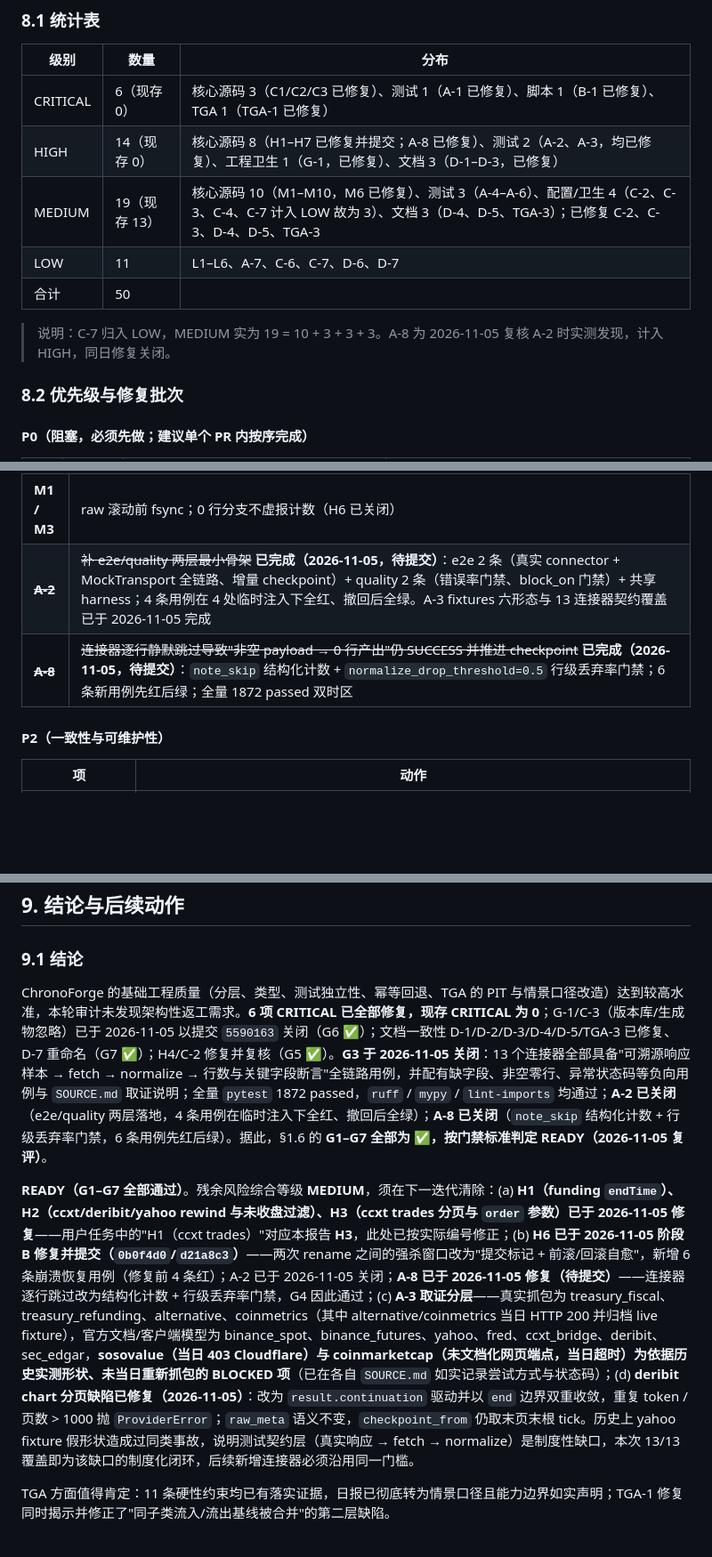
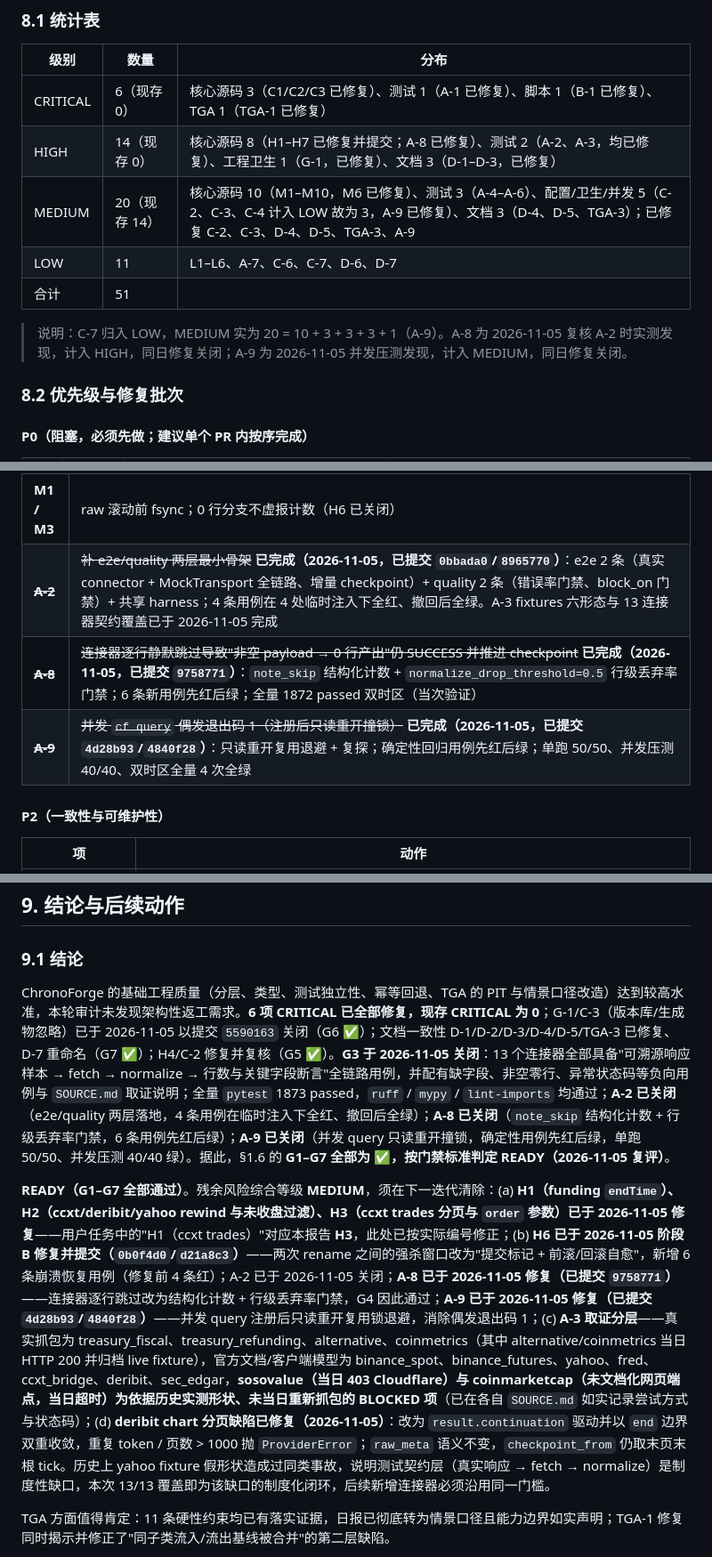
Before and after one commit to daboooooo/ChronoForge, a Markdown page: docs/review/2026-11-05-full-audit.md, 3 parts joined by grey strips. Shown at 89% size. Drawn GitHub-style; blank space fills up the shorter version.

Commit message:
docs(audit): 记录 A-9 并发锁修复并修正 A-2 提交状态
新增 A-9（MEDIUM）：并发 cf query 注册后只读重开撞锁导致偶发退出码 1，
记录复现率、根因与验证结果，统计同步 MEDIUM 20 / 合计 51；修正 A-2
过时的"待提交"标注为实际提交 0bbada0/8965770。

```diff
--- a/docs/review/2026-11-05-full-audit.md
+++ b/docs/review/2026-11-05-full-audit.md
@@ -544,11 +545,11 @@
 |---|---|---|
 | CRITICAL | 6（现存 0） | 核心源码 3（C1/C2/C3 已修复）、测试 1（A-1 已修复）、脚本 1（B-1 已修复）、TGA 1（TGA-1 已修复） |
 | HIGH | 14（现存 0） | 核心源码 8（H1–H7 已修复并提交；A-8 已修复）、测试 2（A-2、A-3，均已修复）、工程卫生 1（G-1，已修复）、文档 3（D-1–D-3，已修复） |
-| MEDIUM | 19（现存 13） | 核心源码 10（M1–M10，M6 已修复）、测试 3（A-4–A-6）、配置/卫生 4（C-2、C-3、C-4、C-7 计入 LOW 故为 3）、文档 3（D-4、D-5、TGA-3）；已修复 C-2、C-3、D-4、D-5、TGA-3 |
+| MEDIUM | 20（现存 14） | 核心源码 10（M1–M10，M6 已修复）、测试 3（A-4–A-6）、配置/卫生/并发 5（C-2、C-3、C-4 计入 LOW 故为 3，A-9 已修复）、文档 3（D-4、D-5、TGA-3）；已修复 C-2、C-3、D-4、D-5、TGA-3、A-9 |
 | LOW | 11 | L1–L6、A-7、C-6、C-7、D-6、D-7 |
-| 合计 | 50 | |
+| 合计 | 51 | |
 
-> 说明：C-7 归入 LOW，MEDIUM 实为 19 = 10 + 3 + 3 + 3。A-8 为 2026-11-05 复核 A-2 时实测发现，计入 HIGH，同日修复关闭。
+> 说明：C-7 归入 LOW，MEDIUM 实为 20 = 10 + 3 + 3 + 3 + 1（A-9）。A-8 为 2026-11-05 复核 A-2 时实测发现，计入 HIGH，同日修复关闭；A-9 为 2026-11-05 并发压测发现，计入 MEDIUM，同日修复关闭。
 
 ### 8.2 优先级与修复批次
 
@@ -574,8 +575,9 @@
 | ~~**H1 / H3**~~ | ~~funding 补 `endTime`；trades 补分页并修正 `order` 参数~~ **已完成（2026-11-05）**：funding `endTime` + 边界停止；trades fromId-only/ISO→since 归一化、`order` 校验透传、asc/desc 双向翻页、客户端 end 截断与去重。回归：`TestFetchTradesPagination`（6 条）+ `test_fetch_funding_includes_end_time_and_stops` |
 | ~~**H7**~~ | ~~统一 UTC 时间助手，消除 naive `.timestamp()` 的主机时区偏移~~ **已完成并提交（2026-11-05，`ecdbe38`/`d27b5dd`/`0d71036`）**：新增 `timeutil.py` 单一换算入口；binance_spot/futures 窗口上下界与 `close_time > now`、spot/futures/ccxt/deribit/yahoo `checkpoint_from`、`_cursor_to_ms`、canonical `_revision_seq`、raw 保留截止日全部改走 UTC 助手。回归：`tests/integration/test_timezone_utc.py`（25 条，TZ 参数化；修复前 UTC+8 下 12 条失败）。数据核验：本机无 binance_spot/futures 采集记录，Binance 源 OHLCV 零缺口，无需重采 |
 | **M1 / M3** | raw 滚动前 fsync；0 行分支不虚报计数（H6 已关闭） |
-| ~~**A-2**~~ | ~~补 e2e/quality 两层最小骨架~~ **已完成（2026-11-05，待提交）**：e2e 2 条（真实 connector + MockTransport 全链路、增量 checkpoint）+ quality 2 条（错误率门禁、block_on 门禁）+ 共享 harness；4 条用例在 4 处临时注入下全红、撤回后全绿。A-3 fixtures 六形态与 13 连接器契约覆盖已于 2026-11-05 完成 |
-| ~~**A-8**~~ | ~~连接器逐行静默跳过导致"非空 payload → 0 行产出"仍 SUCCESS 并推进 checkpoint~~ **已完成（2026-11-05，待提交）**：`note_skip` 结构化计数 + `normalize_drop_threshold=0.5` 行级丢弃率门禁；6 条新用例先红后绿；全量 1872 passed 双时区 |
+| ~~**A-2**~~ | ~~补 e2e/quality 两层最小骨架~~ **已完成（2026-11-05，已提交 `0bbada0`/`8965770`）**：e2e 2 条（真实 connector + MockTransport 全链路、增量 checkpoint）+ quality 2 条（错误率门禁、block_on 门禁）+ 共享 harness；4 条用例在 4 处临时注入下全红、撤回后全绿。A-3 fixtures 六形态与 13 连接器契约覆盖已于 2026-11-05 完成 |
+| ~~**A-8**~~ | ~~连接器逐行静默跳过导致"非空 payload → 0 行产出"仍 SUCCESS 并推进 checkpoint~~ **已完成（2026-11-05，已提交 `9758771`）**：`note_skip` 结构化计数 + `normalize_drop_threshold=0.5` 行级丢弃率门禁；6 条新用例先红后绿；全量 1872 passed 双时区（当次验证） |
+| ~~**A-9**~~ | ~~并发 `cf query` 偶发退出码 1（注册后只读重开撞锁）~~ **已完成（2026-11-05，已提交 `4d28b93`/`4840f28`）**：只读重开复用退避 + 复探；确定性回归用例先红后绿；单跑 50/50、并发压测 40/40、双时区全量 4 次全绿 |
 
 #### P2（一致性与可维护性）
 
@@ -607,9 +609,9 @@ uv run pytest -q
 
 ### 9.1 结论
 
-ChronoForge 的基础工程质量（分层、类型、测试独立性、幂等回退、TGA 的 PIT 与情景口径改造）达到较高水准，本轮审计未发现架构性返工需求。**6 项 CRITICAL 已全部修复，现存 CRITICAL 为 0**；G-1/C-3（版本库/生成物忽略）已于 2026-11-05 以提交 `5590163` 关闭（G6 ✅）；文档一致性 D-1/D-2/D-3/D-4/D-5/TGA-3 已修复、D-7 重命名（G7 ✅）；H4/C-2 修复并复核（G5 ✅）。**G3 于 2026-11-05 关闭**：13 个连接器全部具备"可溯源响应样本 → fetch → normalize → 行数与关键字段断言"全链路用例，并配有缺字段、非空零行、异常状态码等负向用例与 `SOURCE.md` 取证说明；全量 `pytest` 1872 passed，`ruff` / `mypy` / `lint-imports` 均通过；**A-2 已关闭**（e2e/quality 两层落地，4 条用例在临时注入下全红、撤回后全绿）；**A-8 已关闭**（`note_skip` 结构化计数 + 行级丢弃率门禁，6 条用例先红后绿）。据此，§1.6 的 **G1–G7 全部为 ✅，按门禁标准判定 READY（2026-11-05 复评）**。
+ChronoForge 的基础工程质量（分层、类型、测试独立性、幂等回退、TGA 的 PIT 与情景口径改造）达到较高水准，本轮审计未发现架构性返工需求。**6 项 CRITICAL 已全部修复，现存 CRITICAL 为 0**；G-1/C-3（版本库/生成物忽略）已于 2026-11-05 以提交 `5590163` 关闭（G6 ✅）；文档一致性 D-1/D-2/D-3/D-4/D-5/TGA-3 已修复、D-7 重命名（G7 ✅）；H4/C-2 修复并复核（G5 ✅）。**G3 于 2026-11-05 关闭**：13 个连接器全部具备"可溯源响应样本 → fetch → normalize → 行数与关键字段断言"全链路用例，并配有缺字段、非空零行、异常状态码等负向用例与 `SOURCE.md` 取证说明；全量 `pytest` 1873 passed，`ruff` / `mypy` / `lint-imports` 均通过；**A-2 已关闭**（e2e/quality 两层落地，4 条用例在临时注入下全红、撤回后全绿）；**A-8 已关闭**（`note_skip` 结构化计数 + 行级丢弃率门禁，6 条用例先红后绿）；**A-9 已关闭**（并发 query 只读重开撞锁，确定性用例先红后绿，单跑 50/50、并发压测 40/40 绿）。据此，§1.6 的 **G1–G7 全部为 ✅，按门禁标准判定 READY（2026-11-05 复评）**。
 
-**READY（G1–G7 全部通过）**。残余风险综合等级 **MEDIUM**，须在下一迭代清除：(a) **H1（funding `endTime`）、H2（ccxt/deribit/yahoo rewind 与未收盘过滤）、H3（ccxt trades 分页与 `order` 参数）已于 2026-11-05 修复**——用户任务中的"H1（ccxt trades）"对应本报告 **H3**，此处已按实际编号修正；(b) **H6 已于 2026-11-05 阶段 B 修复并提交（`0b0f4d0`/`d21a8c3`）**——两次 rename 之间的强杀窗口改为"提交标记 + 前滚/回滚自愈"，新增 6 条崩溃恢复用例（修复前 4 条红）；A-2 已于 2026-11-05 关闭；**A-8 已于 2026-11-05 修复（待提交）**——连接器逐行跳过改为结构化计数 + 行级丢弃率门禁，G4 因此通过；(c) **A-3 取证分层**——真实抓包为 treasury_fiscal、treasury_refunding、alternative、coinmetrics（其中 alternative/coinmetrics 当日 HTTP 200 并归档 live fixture），官方文档/客户端模型为 binance_spot、binance_futures、yahoo、fred、ccxt_bridge、deribit、sec_edgar，**sosovalue（当日 403 Cloudflare）与 coinmarketcap（未文档化网页端点，当日超时）为依据历史实测形状、未当日重新抓包的 BLOCKED 项**（已在各自 `SOURCE.md` 如实记录尝试方式与状态码）；(d) **deribit chart 分页缺陷已修复（2026-11-05）**：改为 `result.continuation` 驱动并以 `end` 边界双重收敛，重复 token / 页数 > 1000 抛 `ProviderError`；`raw_meta` 语义不变，`checkpoint_from` 仍取末页末根 tick。历史上 yahoo fixture 假形状造成过同类事故，说明测试契约层（真实响应 → fetch → normalize）是制度性缺口，本次 13/13 覆盖即为该缺口的制度化闭环，后续新增连接器必须沿用同一门槛。
+**READY（G1–G7 全部通过）**。残余风险综合等级 **MEDIUM**，须在下一迭代清除：(a) **H1（funding `endTime`）、H2（ccxt/deribit/yahoo rewind 与未收盘过滤）、H3（ccxt trades 分页与 `order` 参数）已于 2026-11-05 修复**——用户任务中的"H1（ccxt trades）"对应本报告 **H3**，此处已按实际编号修正；(b) **H6 已于 2026-11-05 阶段 B 修复并提交（`0b0f4d0`/`d21a8c3`）**——两次 rename 之间的强杀窗口改为"提交标记 + 前滚/回滚自愈"，新增 6 条崩溃恢复用例（修复前 4 条红）；A-2 已于 2026-11-05 关闭；**A-8 已于 2026-11-05 修复（已提交 `9758771`）**——连接器逐行跳过改为结构化计数 + 行级丢弃率门禁，G4 因此通过；**A-9 已于 2026-11-05 修复（已提交 `4d28b93`/`4840f28`）**——并发 query 注册后只读重开复用锁退避，消除偶发退出码 1；(c) **A-3 取证分层**——真实抓包为 treasury_fiscal、treasury_refunding、alternative、coinmetrics（其中 alternative/coinmetrics 当日 HTTP 200 并归档 live fixture），官方文档/客户端模型为 binance_spot、binance_futures、yahoo、fred、ccxt_bridge、deribit、sec_edgar，**sosovalue（当日 403 Cloudflare）与 coinmarketcap（未文档化网页端点，当日超时）为依据历史实测形状、未当日重新抓包的 BLOCKED 项**（已在各自 `SOURCE.md` 如实记录尝试方式与状态码）；(d) **deribit chart 分页缺陷已修复（2026-11-05）**：改为 `result.continuation` 驱动并以 `end` 边界双重收敛，重复 token / 页数 > 1000 抛 `ProviderError`；`raw_meta` 语义不变，`checkpoint_from` 仍取末页末根 tick。历史上 yahoo fixture 假形状造成过同类事故，说明测试契约层（真实响应 → fetch → normalize）是制度性缺口，本次 13/13 覆盖即为该缺口的制度化闭环，后续新增连接器必须沿用同一门槛。
 
 TGA 方面值得肯定：11 条硬性约束均已有落实证据，日报已彻底转为情景口径且能力边界如实声明；TGA-1 修复同时揭示并修正了"同子类流入/流出基线被合并"的第二层缺陷。
 
```
Also changed, not shown: other parts of docs/review/2026-11-05-full-audit.md (+7 -6 lines).
